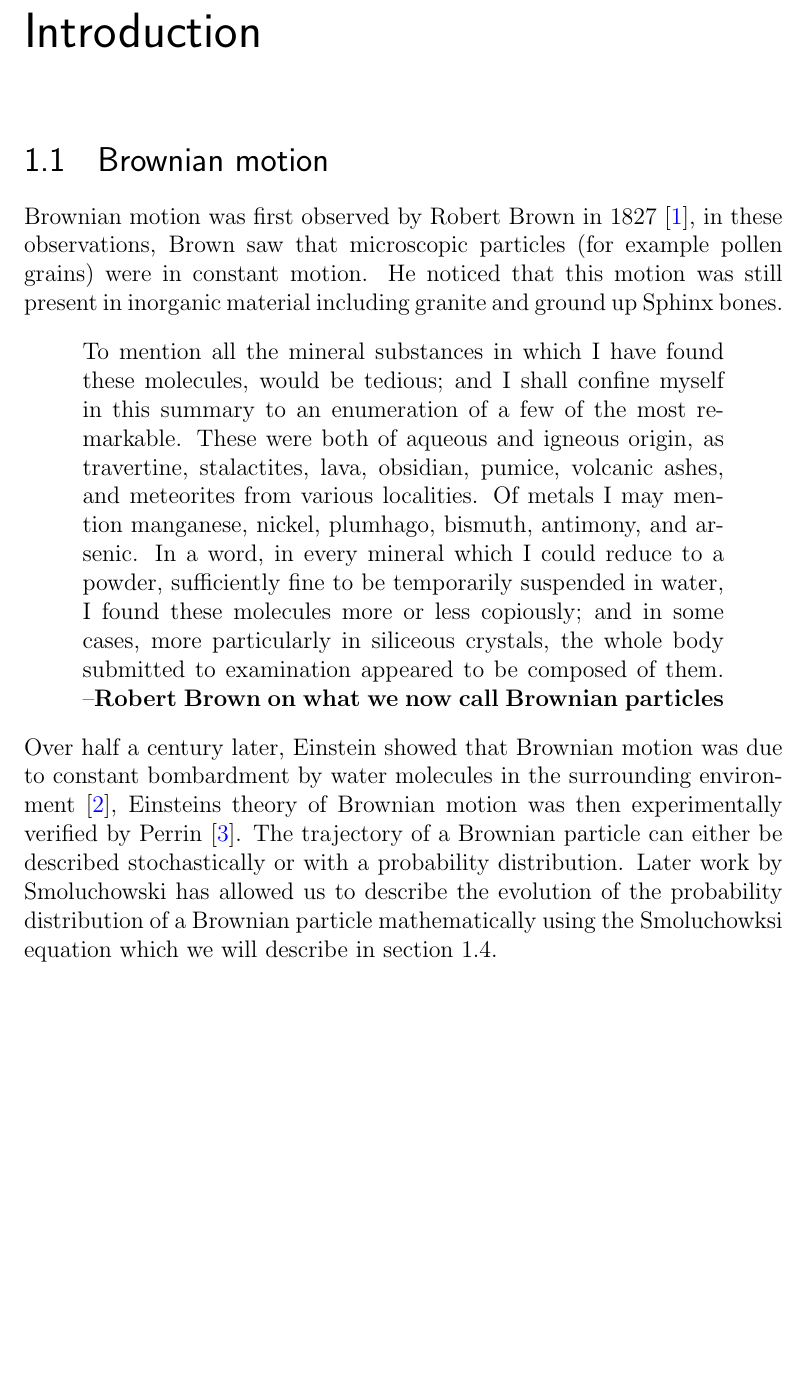
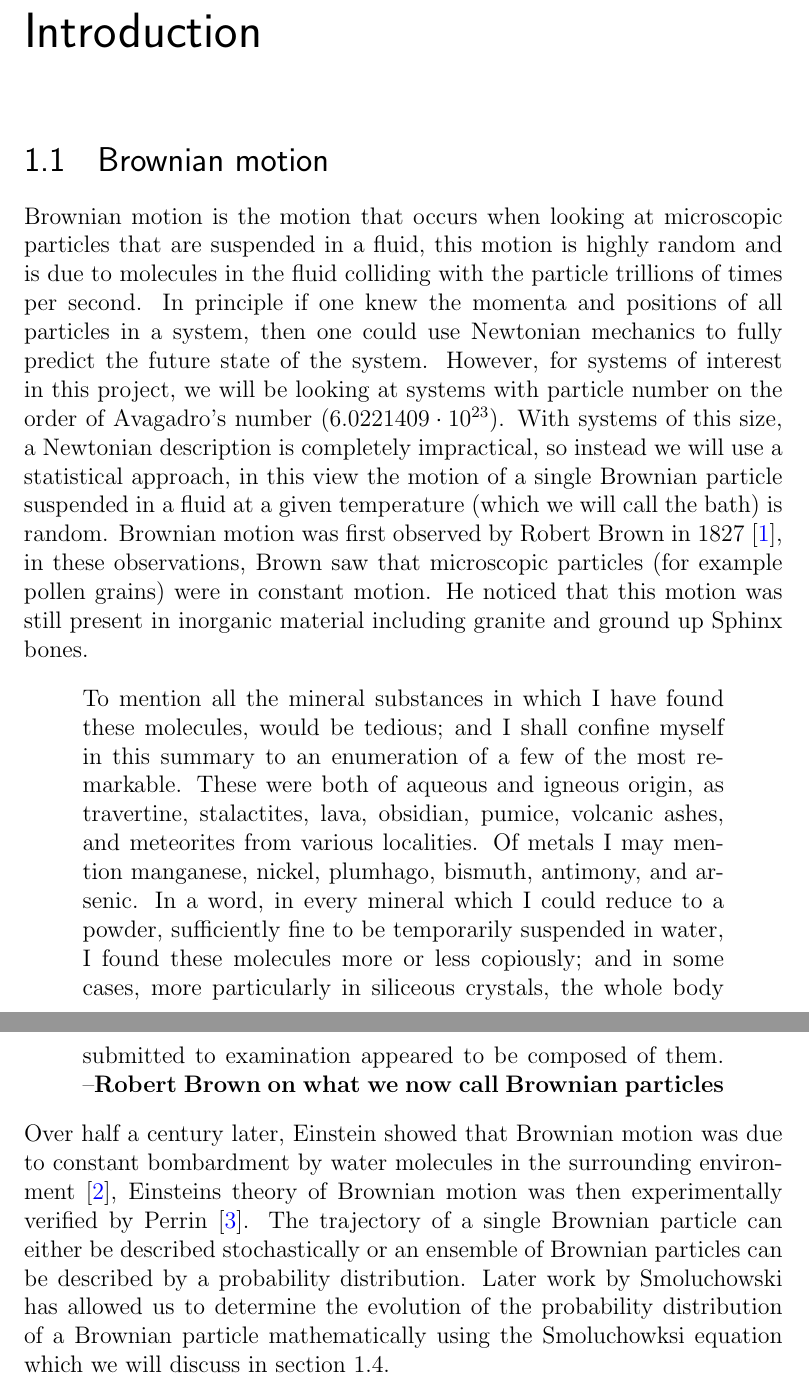
Before and after one commit to JackDevine/Honours2016, a LaTeX thesis (Thesis/Thesis.tex, which reads Thesis/Introduction.tex): part of page 4 of 23 before the commit and two parts of pages 4 and 5 of 23 after it, the two joined at a grey line, cut so that both start at the same text, the shorter picture padded with empty space. Compiled offline with pdfLaTeX.

Commit message:
Update
Updated the thesis and updated the finite differencing on the
Smoluchowski equation so that the temperature comes outside the
derivative

```diff
--- a/Thesis/Introduction.tex
+++ b/Thesis/Introduction.tex
@@ -1,9 +1,10 @@
 \section{Brownian motion}
+Brownian motion is the motion that occurs when looking at microscopic particles that are suspended in a fluid, this motion is highly random and is due to molecules in the fluid colliding with the particle trillions of times per second. In principle if one knew the momenta and positions of all particles in a system, then one could use Newtonian mechanics to fully predict the future state of the system. However, for systems of interest in this project, we will be looking at systems with particle number on the order of Avagadro's number ($6.0221409 \cdot 10^{23}$). With systems of this size, a Newtonian description is completely impractical, so instead we will use a statistical approach, in this view the motion of a single Brownian particle suspended in a fluid at a given temperature (which we will call the bath) is random.
 Brownian motion was first observed by Robert Brown in 1827 \cite{Brown1828}, in these observations, Brown saw that microscopic particles (for example pollen grains) were in constant motion. He noticed that this motion was still present in inorganic material including granite and ground up Sphinx bones.
 \begin{quote}
 To mention all the mineral substances in which I have found these molecules, would be tedious; and I shall confine myself in this summary to an enumeration of a few of the most remarkable. These were both of aqueous and igneous origin, as travertine, stalactites, lava, obsidian, pumice, volcanic ashes, and meteorites from various localities. Of metals I may mention manganese, nickel, plumhago, bismuth, antimony, and arsenic. In a word, in every mineral which I could reduce to a powder, sufficiently fine to be temporarily suspended in water, I found these molecules more or less copiously; and in some cases, more particularly in siliceous crystals, the whole body submitted to examination appeared to be composed of them. --\textbf{Robert Brown on what we now call Brownian particles}
 \end{quote}
-Over half a century later, Einstein showed that Brownian motion was due to constant bombardment by water molecules in the surrounding environment \cite{Einstein1905}, Einsteins theory of Brownian motion was then experimentally verified by Perrin \cite{Perrin2013}. The trajectory of a Brownian particle can either be described stochastically or with a probability distribution. Later work by Smoluchowski has allowed us to describe the evolution of the probability distribution of a Brownian particle mathematically using the Smoluchowksi equation which we will describe in section \ref{Smoluchowski}.
+Over half a century later, Einstein showed that Brownian motion was due to constant bombardment by water molecules in the surrounding environment \cite{Einstein1905}, Einsteins theory of Brownian motion was then experimentally verified by Perrin \cite{Perrin2013}. The trajectory of a single Brownian particle can either be described stochastically or an ensemble of Brownian particles can be described by a probability distribution. Later work by Smoluchowski has allowed us to determine the evolution of the probability distribution of a Brownian particle mathematically using the Smoluchowksi equation which we will discuss in section \ref{Smoluchowski}.
 
 \section{Brownian motors}
 Brownian motors are devices that can use stored energy to create directed motion on a microscopic scale. As well as being able to crank a rotor in the in the fashion of a traditional motor, they are also able to pump ions against a gradient and translocate molecules. Brownian motors have been implemented in the laboratory, for example Ref \cite{BlickleBechinger2011} created a stochastic heat engine by placing a single colloidal particle in a time dependent optical trap. Likewise, Ref \cite{Pedro2014} placed a colloidal particle in an optical tweezer and drove the particle with explosive vaporization of the surrounding liquid, thus demonstrating a thermal mechanism for Brownian motors. Brownian motors also include devices that can transport molecules over a long distance, for example Ref \cite{JoelBader1999} placed DNA molecules in a time dependent potential to transport the molecules. A very important class of Brownian motors are those where the energy is supplied by a chemical reaction. None of the above experiments fit this criteria, however these types of motors are ubiquitous in biology \cite{PhillipsQuakeMay2006, Magnasco1994}. Recently, thanks to improvements in imaging techniques, researchers have been able to make highly detailed images of these motors and their working components \cite{YiWeiChang2016}.
```
Also changed, not shown: Thesis/Appendix.tex (+2 -2 lines), Thesis/Thesis.pdf, 1 other file.
